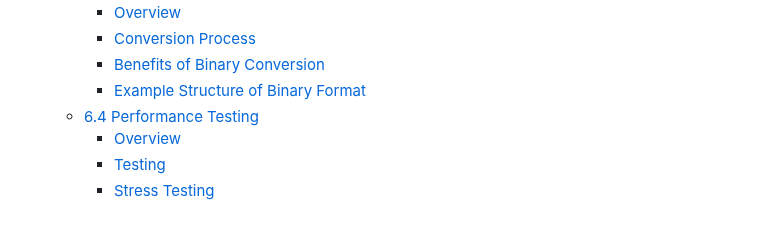
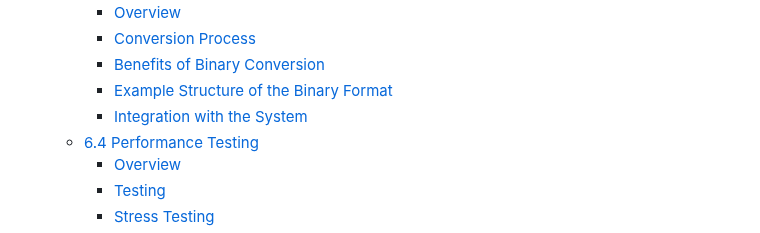
Before and after one commit to algosup/2024-2025-project-3-quickest-path-team-8, a Markdown page: documents/technical_specifications/technical_specifications.md, the part around one of its changes. Rendered like a GitHub page; folded sections open.

```diff
--- a/documents/technical_specifications/technical_specifications.md
+++ b/documents/technical_specifications/technical_specifications.md
@@ -46,7 +46,8 @@
     - [Overview](#overview-2)
     - [Conversion Process](#conversion-process)
     - [Benefits of Binary Conversion](#benefits-of-binary-conversion)
-    - [Example Structure of Binary Format](#example-structure-of-binary-format)
+    - [Example Structure of the Binary Format](#example-structure-of-the-binary-format)
+    - [Integration with the System](#integration-with-the-system)
   - [6.4 Performance Testing](#64-performance-testing)
     - [Overview](#overview-3)
     - [Testing](#testing)
```
Also changed, not shown: other parts of documents/technical_specifications/technical_specifications.md (+37 -25 lines).
